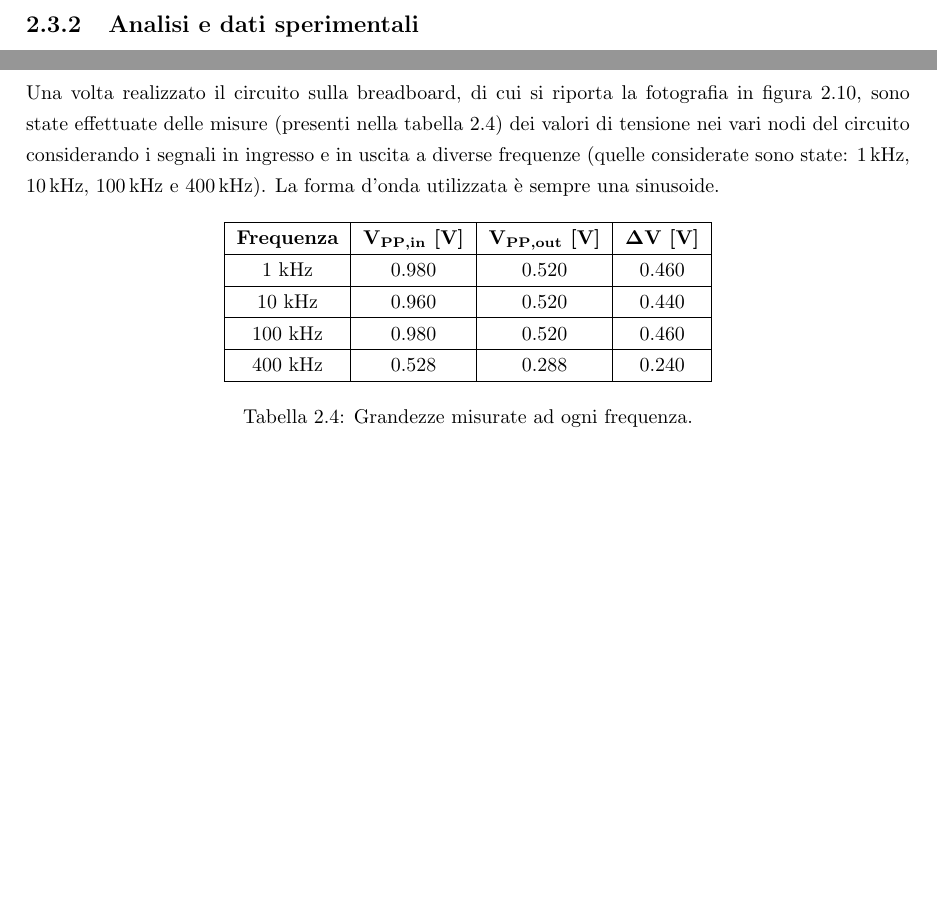
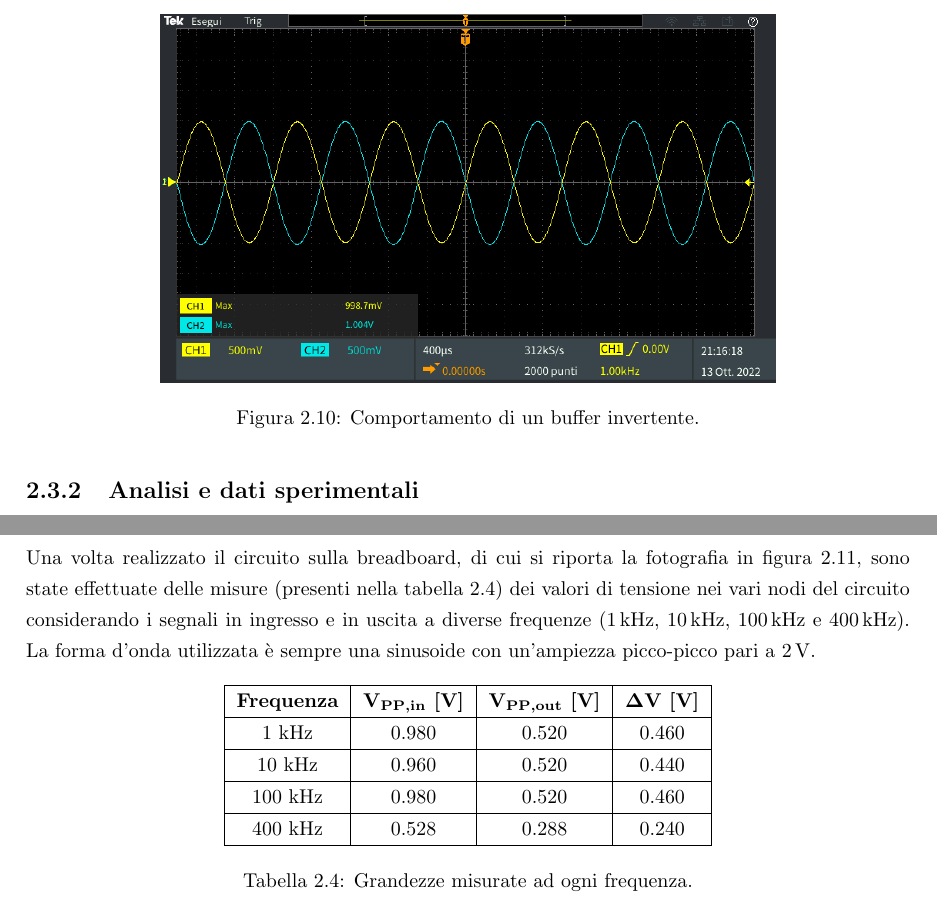
Before and after one commit to Giulia-22/Relazioni-Lab-Elettronica, a LaTeX document (Relazione 2/TexFiles/relazione2.tex): two parts of page 10 of 12, joined at a grey line, cut at the place of the change, the shorter picture padded with empty space. The pictures show the PDF file Relazione 2/TexFiles/relazione2.pdf that the author committed with the source.

Commit message:
modifiche relazione 2

```diff
--- a/Relazione 2/TexFiles/relazione2.tex
+++ b/Relazione 2/TexFiles/relazione2.tex
@@ -164,7 +164,7 @@ Il raddrizzatore passivo a semionda realizzato in laboratorio è mostrato in fig
 	\caption{Misure delle resistenze utilizzate nel raddrizzatore a semionda passivo.}
 	\label{table:misure1}
 \end{table}
-Facciamo variare la frequenza della sinusoide in ingresso da \SI{1}{k\hertz} a \SI{1}{M\hertz} prendendo un punto per ogni decade e misuriamo con l'oscilloscopio l'ampizza del segnale in ingresso e del segnale in uscita, quindi ne facciamo la differenza. Ripetiamo queste misure per i quattro valori di resistenza, i valori ricavati sono riportati in tabella \ref{table:misTensioni1}.
+Facciamo variare la frequenza della sinusoide in ingresso da \SI{1}{k\hertz} a \SI{1}{M\hertz} prendendo un punto per ogni decade e misuriamo con l'oscilloscopio l'ampiezza del segnale in ingresso e del segnale in uscita, quindi ne facciamo la differenza. Ripetiamo queste misure per i quattro valori di resistenza, i valori ricavati sono riportati in tabella \ref{table:misTensioni1}.
 \begin{table}[h!]
 	\centering
 	\begin{tabular}{|c|c|c|c|c|c|}
@@ -266,3 +267,8 @@ In aggiunta l'amplificatore si trova in configurazione invertente e per la prese
+\begin{figure}[h]
+	\centering
+	\includegraphics[height=6.5cm]{immagini/TEK00023}
+	\caption{Comportamento di un buffer invertente.}
+	\label{figura:TEK00023}
 \end{figure}
 \\La funzione di trasferimento corrispondente a questo circuito è:
 
@@ -298,7 +304,7 @@ Come primo passo per la costruzione del circuito, sono stati misurati i valori d
 	\caption{Fotografia del raddrizzatore a doppia semionda realizzato in laboratorio.}
 	\label{figura:circuito3}
 \end{figure}
-\\Una volta realizzato il circuito sulla breadboard, di cui si riporta la fotografia in figura \ref{figura:circuito3}, sono state effettuate delle misure (presenti nella tabella \ref{table:misure3}) dei valori di tensione nei vari nodi del circuito considerando i segnali in ingresso e in uscita a diverse frequenze (quelle considerate sono state: \SI{1}{k\hertz}, \SI{10}{k\hertz}, \SI{100}{k\hertz} e \SI{400}{k\hertz}). La forma d'onda utilizzata è sempre una sinusoide.
+\\Una volta realizzato il circuito sulla breadboard, di cui si riporta la fotografia in figura \ref{figura:circuito3}, sono state effettuate delle misure (presenti nella tabella \ref{table:misure3}) dei valori di tensione nei vari nodi del circuito considerando i segnali in ingresso e in uscita a diverse frequenze (\SI{1}{k\hertz}, \SI{10}{k\hertz}, \SI{100}{k\hertz} e \SI{400}{k\hertz}). La forma d'onda utilizzata è sempre una sinusoide con un'ampiezza picco-picco pari a \SI{2}{\volt}.
 \begin{table}[h!]
 	\centering
 	\begin{tabular}{|c|c|c|c|}
```
Also changed, not shown: Relazione 2/TexFiles/relazione2.pdf, Relazione 2/TexFiles/relazione2.tex (11 more changed lines).
